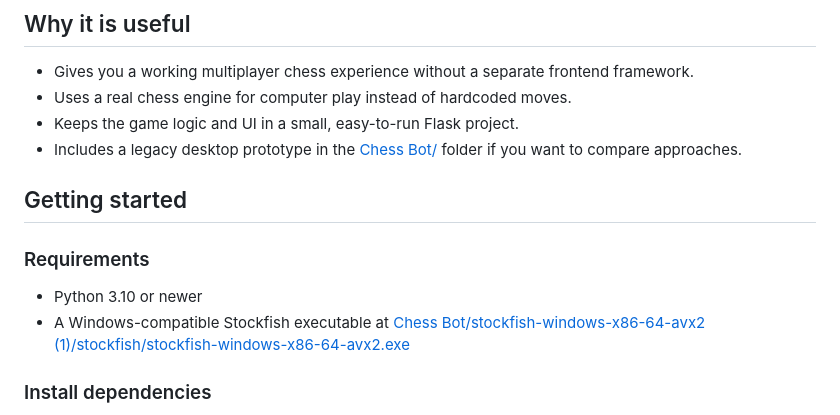
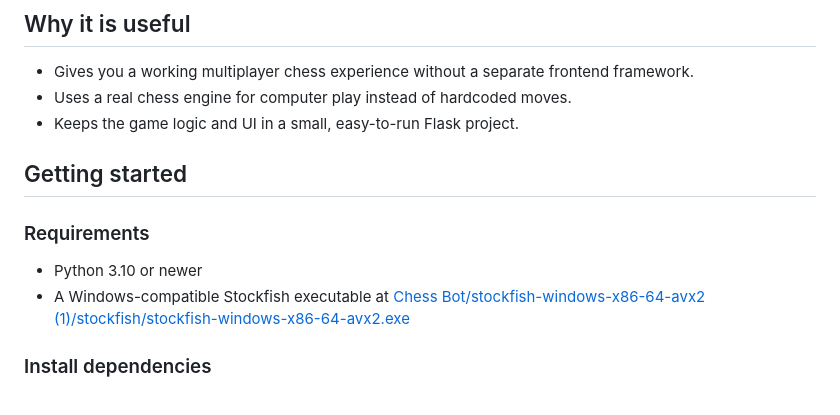
Before and after one commit to Diyo234/Flask-Chess-New, a Markdown page: README.md, the part around one of its changes. Rendered like a GitHub page.

Commit message:
Readme ammendments

```diff
--- a/README.md
+++ b/README.md
@@ -16,7 +16,6 @@ Flask Chess is a browser-based chess app built with Flask, Socket.IO, and python
 - Gives you a working multiplayer chess experience without a separate frontend framework.
 - Uses a real chess engine for computer play instead of hardcoded moves.
 - Keeps the game logic and UI in a small, easy-to-run Flask project.
-- Includes a legacy desktop prototype in the [Chess Bot/](Chess%20Bot/) folder if you want to compare approaches.
 
 ## Getting started
 
```
Also changed, not shown: other parts of README.md (+2 -2 lines).
